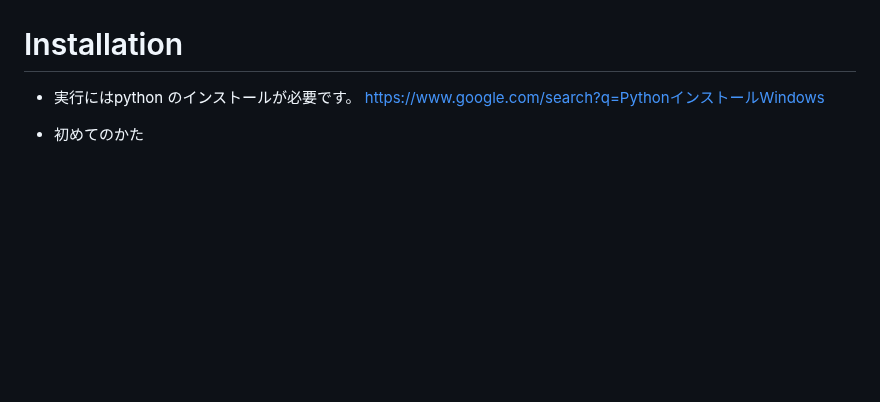
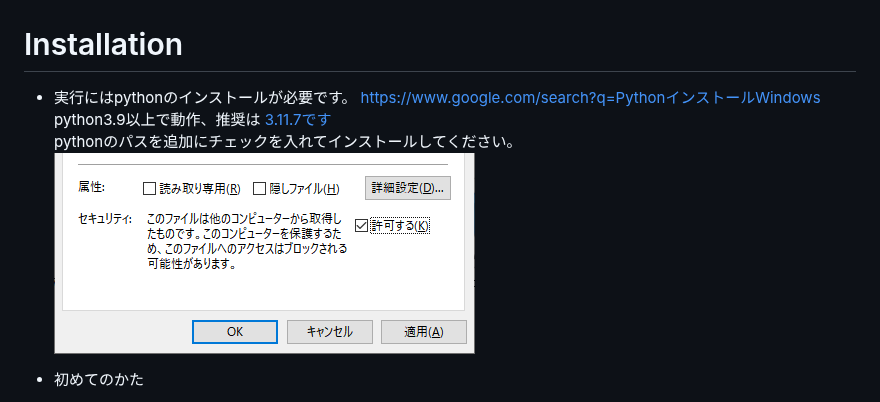
Before and after one commit to tyapa0/YukariWhisper, a Markdown page: README.md, the part around the change. GitHub-like rendering; blank space fills up the shorter version.

Commit message:
fix .md documents

```diff
--- a/README.md
+++ b/README.md
@@ -8,7 +8,10 @@ AI認識のFaster-Whisperをゆかりねっとや、ゆかコネNEOで使うた
 ![yukarisettei01.png.](/image/YukariWhisper01.png "settei01")
 
 # Installation
-* 実行にはpython のインストールが必要です。  https://www.google.com/search?q=PythonインストールWindows
+* 実行にはpythonのインストールが必要です。  https://www.google.com/search?q=PythonインストールWindows
+  python3.9以上で動作、推奨は [3.11.7です](https://www.python.org/downloads/release/python-3117/)
+  pythonのパスを追加にチェックを入れてインストールしてください。
+  ![kyoka.png.](/image/kyoka.png "kyoka")
 
 * 初めてのかた
   *  Source code (zip) をDownLoadします。 https://github.com/tyapa0/YukariWhisper/archive/refs/tags/v0.0.1.zip
```
Also changed, not shown: image/YukariWhisper05.png (added).
